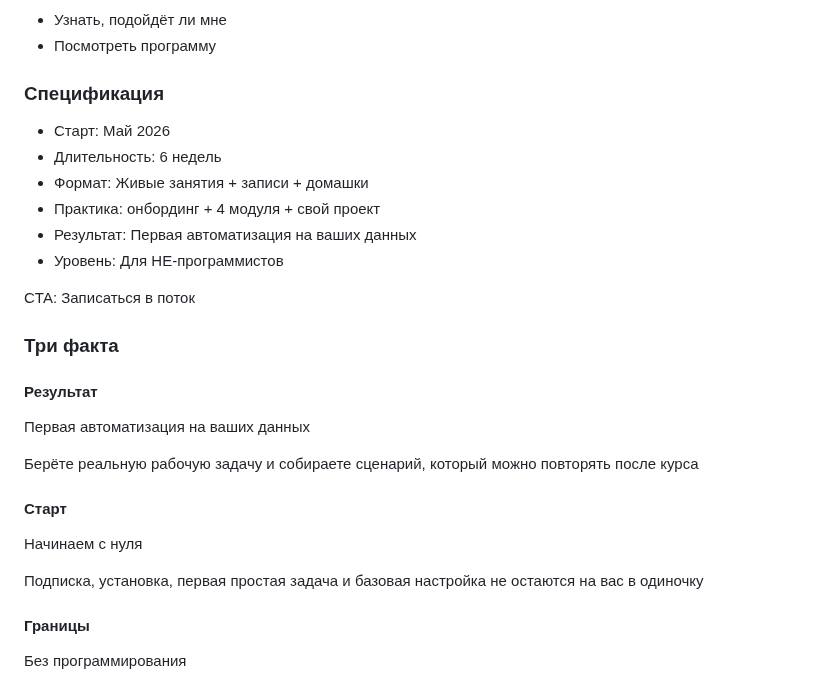
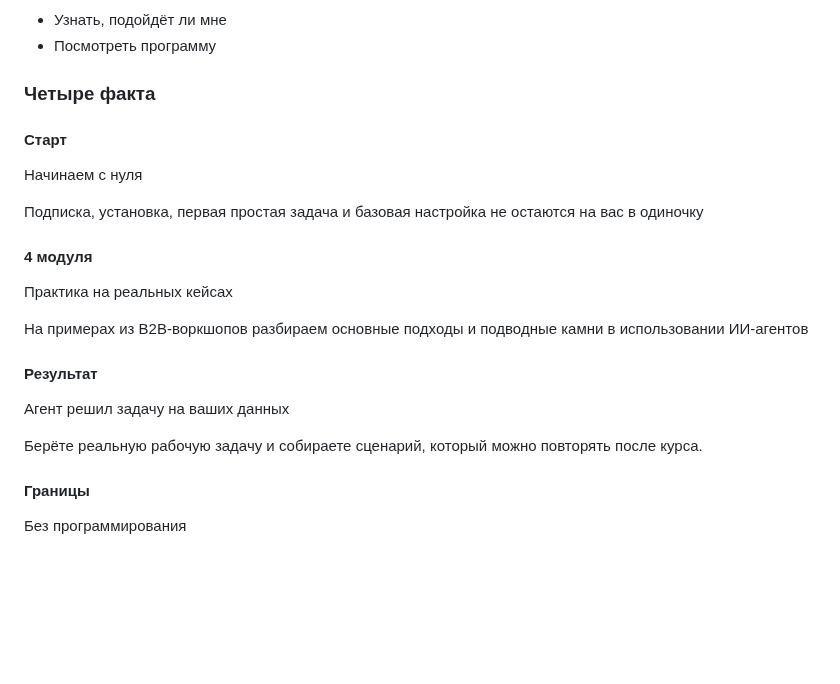
Before and after one commit to toolittlecakes/aiforwork_landing, a Markdown page: index.md, the part around the change. GitHub-like rendering; blank space fills up the shorter version.

Commit message:
docs: revise hero facts source

```diff
--- a/index.md
+++ b/index.md
@@ -50,30 +50,25 @@ CTA: Записаться
 - Узнать, подойдёт ли мне
 - Посмотреть программу
 
-### Спецификация
-
-- Старт: Май 2026
-- Длительность: 6 недель
-- Формат: Живые занятия + записи + домашки
-- Практика: онбординг + 4 модуля + свой проект
-- Результат: Первая автоматизация на ваших данных
-- Уровень: Для НЕ-программистов
-
-CTA: Записаться в поток
-
-### Три факта
-
-#### Результат
-
-Первая автоматизация на ваших данных
-
-Берёте реальную рабочую задачу и собираете сценарий, который можно повторять после курса
+### Четыре факта
 
 #### Старт
 
 Начинаем с нуля
 
 Подписка, установка, первая простая задача и базовая настройка не остаются на вас в одиночку
+
+#### 4 модуля
+
+Практика на реальных кейсах
+
+На примерах из B2B-воркшопов разбираем основные подходы и подводные камни в использовании ИИ-агентов
+
+#### Результат
+
+Агент решил задачу на ваших данных
+
+Берёте реальную рабочую задачу и собираете сценарий, который можно повторять после курса.
 
 #### Границы
 
```
